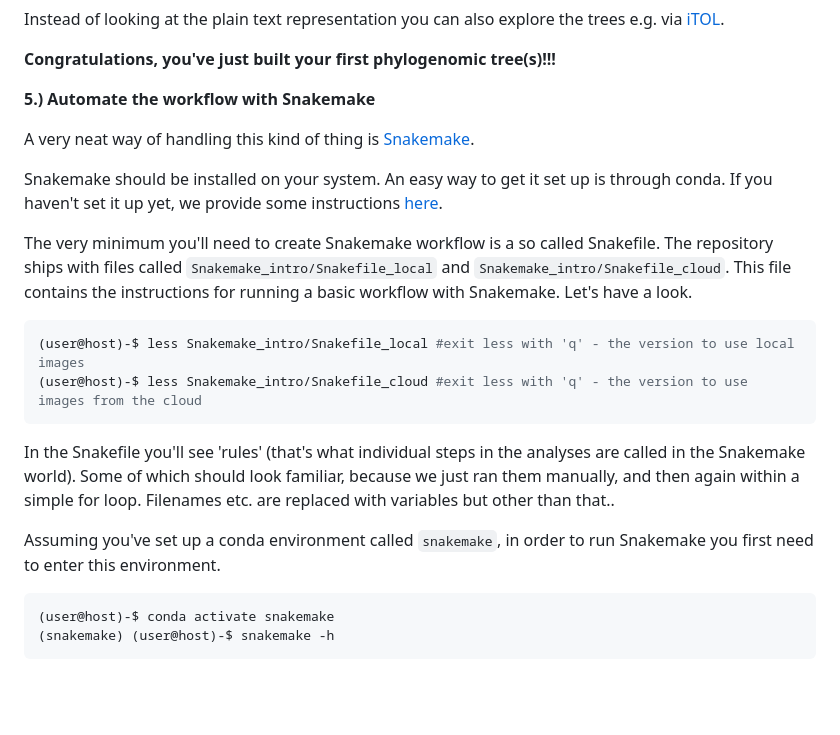
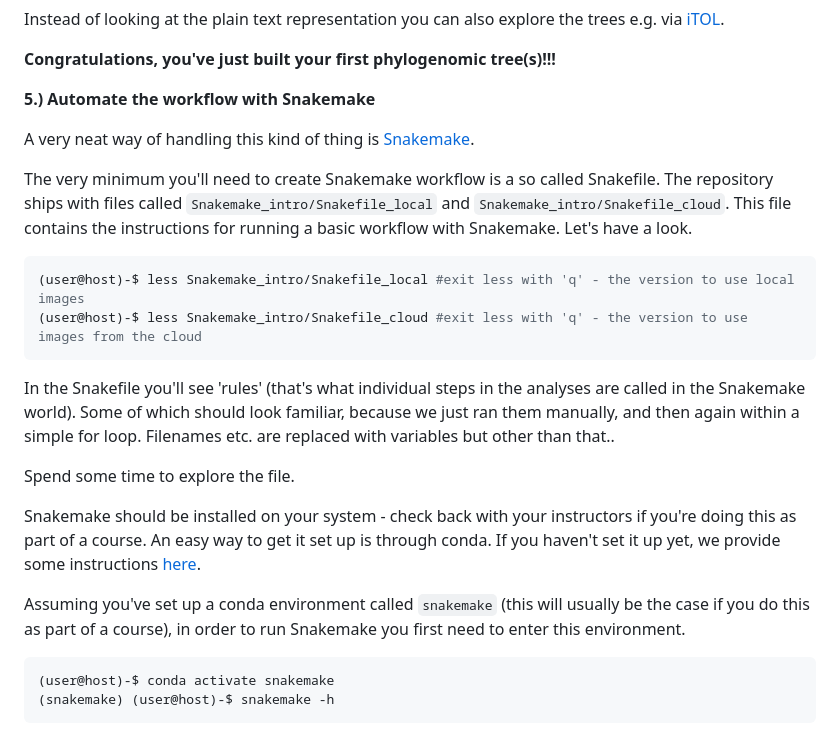
Before and after one commit to chrishah/phylogenomics_intro_vertebrata, a Markdown page: README.md, the part around the change. GitHub-like rendering; blank space fills up the shorter version.

Commit message:
add more info to snakemake intro

````diff
--- a/README.md
+++ b/README.md
@@ -297,8 +297,6 @@ __5.) Automate the workflow with Snakemake__
 
 A very neat way of handling this kind of thing is [Snakemake](https://snakemake.readthedocs.io/en/stable/).
 
-Snakemake should be installed on your system. An easy way to get it set up is through conda. If you haven't set it up yet, we provide some instructions [here](https://github.com/chrishah/phylogenomics_intro_vertebrata/tree/main/Snakemake_intro/README.md).
-
 The very minimum you'll need to create Snakemake workflow is a so called Snakefile. The repository ships with files called `Snakemake_intro/Snakefile_local` and `Snakemake_intro/Snakefile_cloud`. This file contains the instructions for running a basic workflow with Snakemake. Let's have a look.
 
 ```bash
@@ -308,7 +306,11 @@ The very minimum you'll need to create Snakemake workflow is a so called Snakefi
 
 In the Snakefile you'll see 'rules' (that's what individual steps in the analyses are called in the Snakemake world). Some of which should look familiar, because we just ran them manually, and then again within a simple for loop. Filenames etc. are replaced with variables but other than that..
 
-Assuming you've set up a conda environment called `snakemake`, in order to run Snakemake you first need to enter this environment.
+Spend some time to explore the file.
+
+Snakemake should be installed on your system - check back with your instructors if you're doing this as part of a course. An easy way to get it set up is through conda. If you haven't set it up yet, we provide some instructions [here](https://github.com/chrishah/phylogenomics_intro_vertebrata/tree/main/Snakemake_intro/README.md).
+
+Assuming you've set up a conda environment called `snakemake` (this will usually be the case if you do this as part of a course), in order to run Snakemake you first need to enter this environment.
 
 ```bash
 (user@host)-$ conda activate snakemake
````
